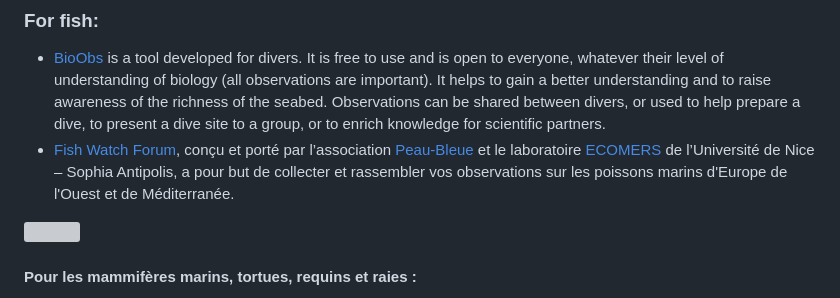
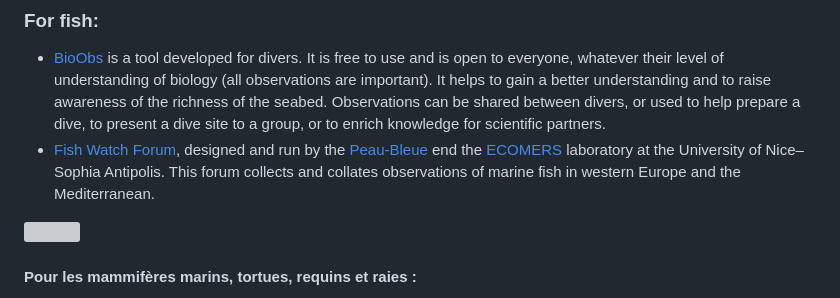
Before and after one commit to PNPC-CaPeL/capel-portal, a Markdown page: content/en/observation.md, the part around the change. Drawn GitHub-style; grey boxes are pictures that could not be loaded.

Commit message:
Update Page “observation”

```diff
--- a/content/en/observation.md
+++ b/content/en/observation.md
@@ -25,7 +25,7 @@ Various databases are available for different kinds of observations:
 ### For fish:
 
 * [BioObs](https://bioobs.fr) is a tool developed for divers. It is free to use and is open to everyone, whatever their level of understanding of biology (all observations are important). It helps to gain a better understanding and to raise awareness of the richness of the seabed. Observations can be shared between divers, or used to help prepare a dive, to present a dive site to a group, or to enrich knowledge for scientific partners.
-* [Fish Watch Forum](https://www.fish-watch.org/), conçu et porté par l’association [Peau-Bleue](http://www.peaubleue.org/index.php) et le laboratoire [ECOMERS](http://www.unice.fr/ecomers/) de l’Université de Nice – Sophia Antipolis, a pour but de collecter et rassembler vos observations sur les poissons marins d'Europe de l'Ouest et de Méditerranée.
+* [Fish Watch Forum](https://www.fish-watch.org/), designed and run by the [Peau-Bleue](http://www.peaubleue.org/index.php) end the [ECOMERS](http://www.unice.fr/ecomers/) laboratory at the University of Nice–Sophia Antipolis. This forum collects and collates observations of marine fish in western Europe and the Mediterranean.
 
 ![](/img/cetaces.png)
 
```
